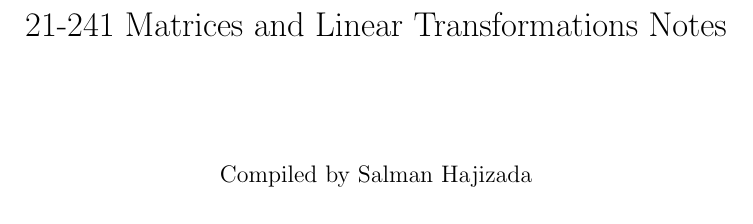
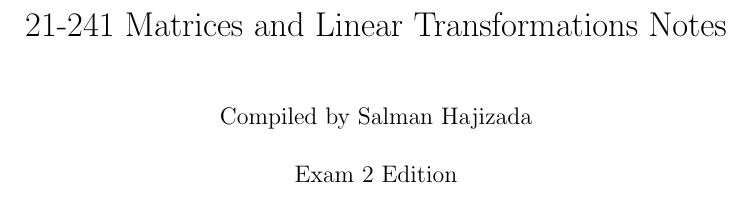
Before and after one commit to sal0-h/matrices-notes, a LaTeX document (notes.tex, which reads preamble.tex): part of page 1 of 13, cut so that both start at the same text. Compiled offline with pdfLaTeX.

```diff
--- a/notes.tex
+++ b/notes.tex
@@ -6,7 +6,8 @@
 \input{preamble}
 
 \title{21-241 Matrices and Linear Transformations Notes}
-\date{Compiled by Salman Hajizada}
+\date{Exam 2 Edition}
+\author{Compiled by Salman Hajizada}
 
 \begin{document}
 \maketitle
--- a/preamble.tex
+++ b/preamble.tex
@@ -5,11 +5,6 @@
 \usepackage{amssymb}
 \usepackage{amsthm}
 \usepackage{stmaryrd}
-\usepackage[colorlinks=true,breaklinks]{hyperref}
-\usepackage[pdftex,dvipsnames]{xcolor}
-\usepackage{cancel}
-\usepackage{framed}
-\usepackage{comment}
 \usepackage[short]{datetime}
 \usepackage{caption}
 \usepackage{subcaption}
```
Also changed, not shown: notes.pdf.
